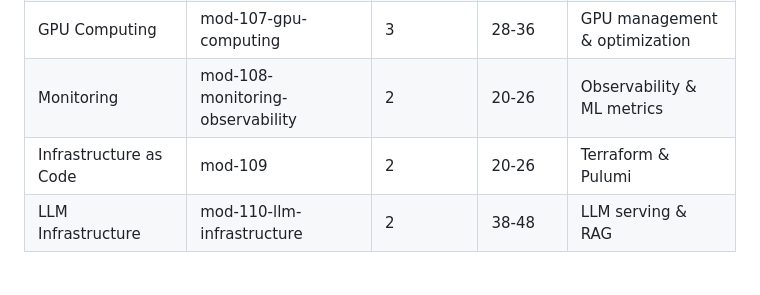
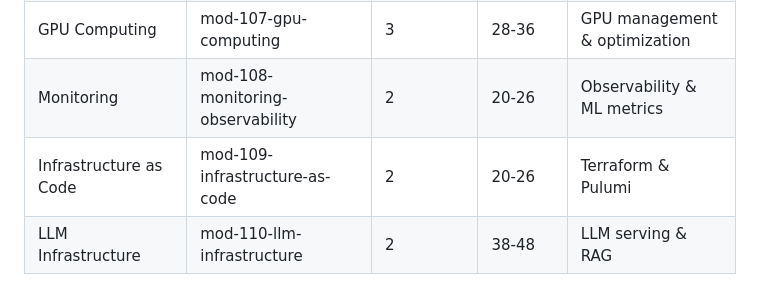
Before and after one commit to ai-infra-curriculum/ai-infra-engineer-solutions, a Markdown page: CURRICULUM_INDEX.md, the part around the change. Drawn GitHub-style.

Commit message:
aicg: curriculum_nav_drift  for CURRICULUM_INDEX.md#mod-109-infrastructure-as-code (#30)

```diff
--- a/CURRICULUM_INDEX.md
+++ b/CURRICULUM_INDEX.md
@@ -48,7 +48,7 @@ This index provides a comprehensive overview of all 26 exercises, their relation
 | MLOps | mod-106-mlops | 3 | 24-32 | Production ML lifecycle |
 | GPU Computing | mod-107-gpu-computing | 3 | 28-36 | GPU management & optimization |
 | Monitoring | mod-108-monitoring-observability | 2 | 20-26 | Observability & ML metrics |
-| Infrastructure as Code | mod-109 | 2 | 20-26 | Terraform & Pulumi |
+| Infrastructure as Code | mod-109-infrastructure-as-code | 2 | 20-26 | Terraform & Pulumi |
 | LLM Infrastructure | mod-110-llm-infrastructure | 2 | 38-48 | LLM serving & RAG |
 
 ### Projects
```
